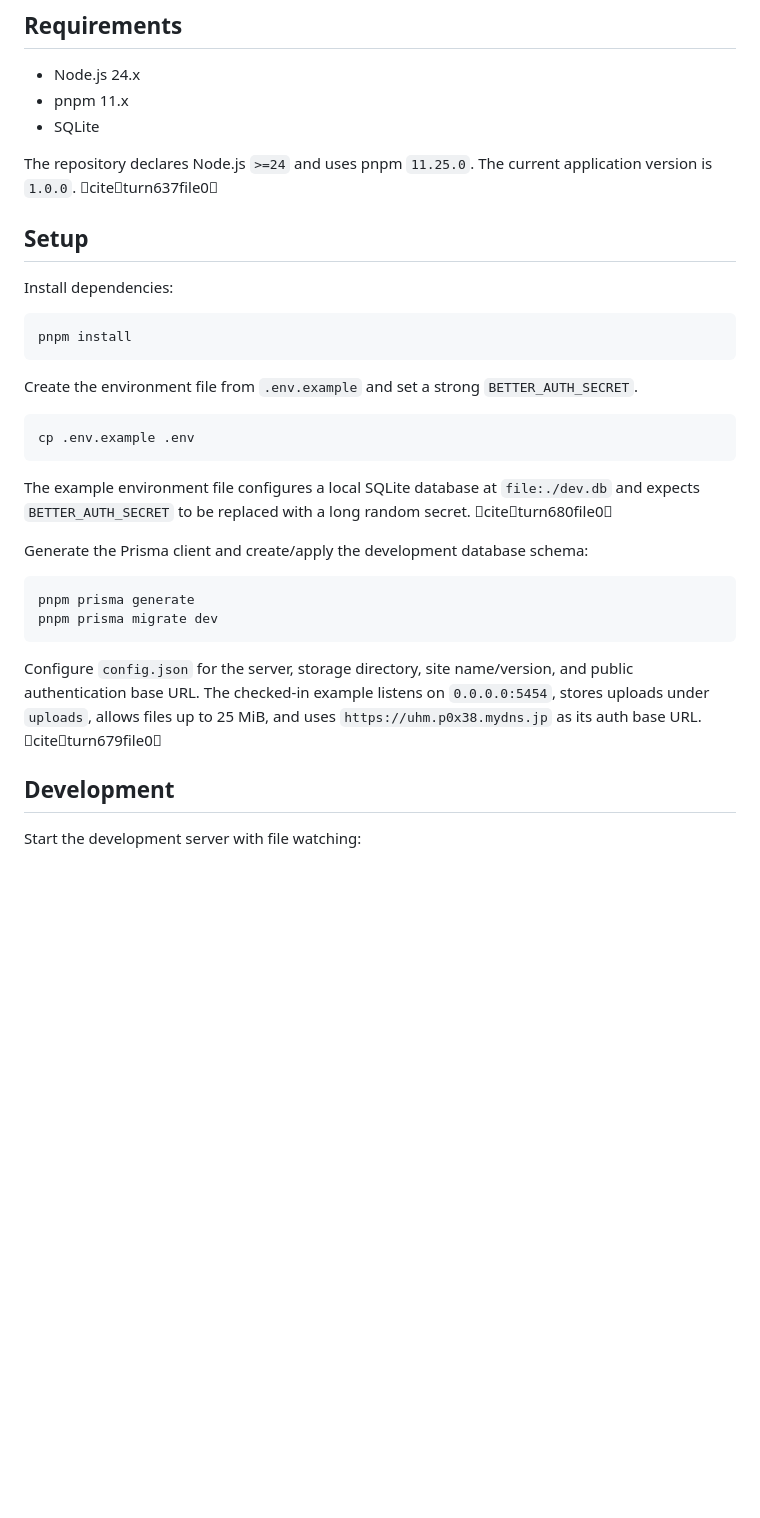
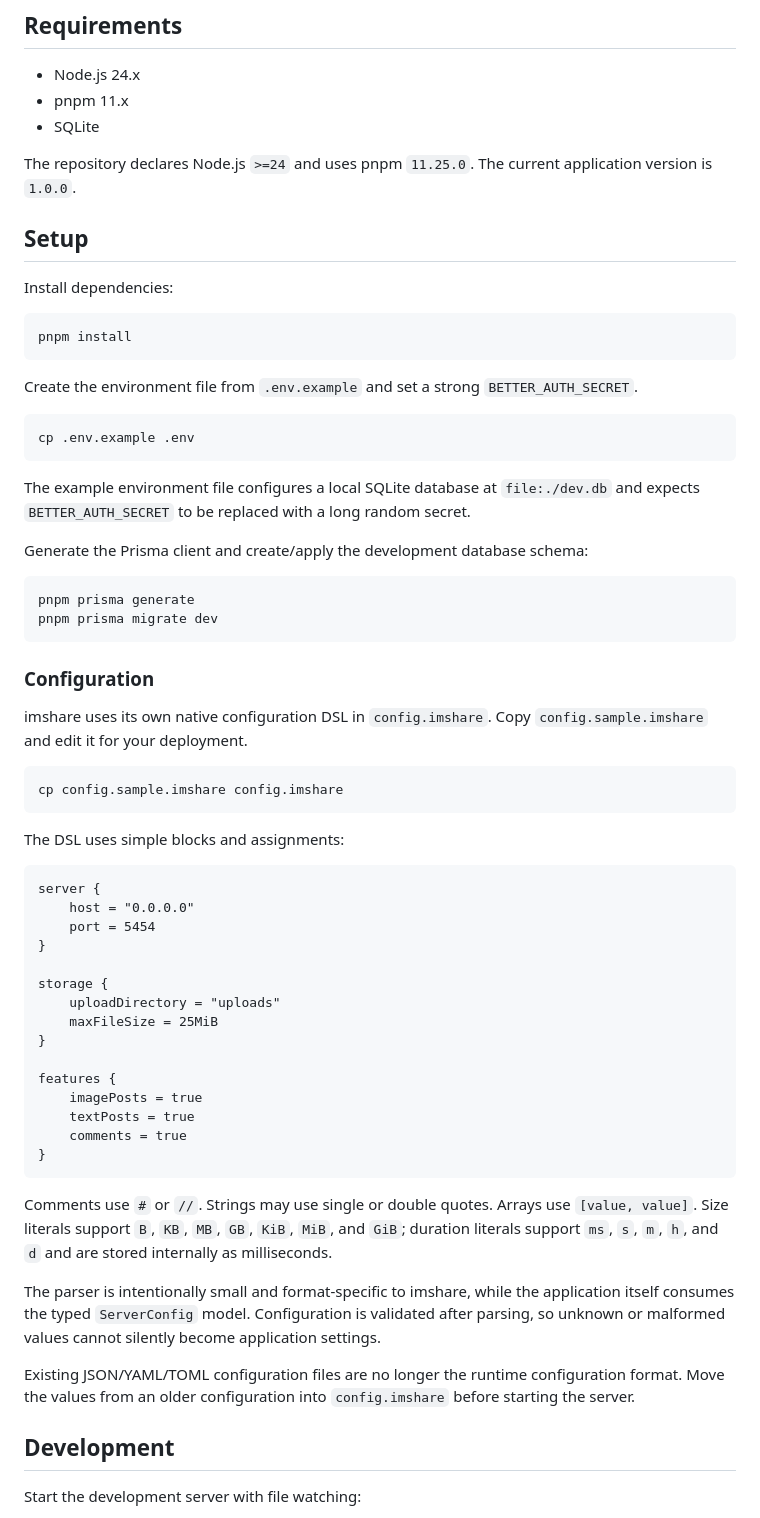
Before and after one commit to p0x38/imshare, a Markdown page: README.md, the part around one of its changes. GitHub-like rendering; blank space fills up the shorter version.

Commit message:
docs: document native imshare config DSL

````diff
--- a/README.md
+++ b/README.md
@@ -18,7 +18,7 @@ Self-hosted image archive and sharing server built with TypeScript, Fastify, Pri
 - pnpm 11.x
 - SQLite
 
-The repository declares Node.js `>=24` and uses pnpm `11.25.0`. The current application version is `1.0.0`. citeturn637file0
+The repository declares Node.js `>=24` and uses pnpm `11.25.0`. The current application version is `1.0.0`.
 
 ## Setup
 
@@ -34,7 +34,7 @@ Create the environment file from `.env.example` and set a strong `BETTER_AUTH_SE
 cp .env.example .env
 ```
 
-The example environment file configures a local SQLite database at `file:./dev.db` and expects `BETTER_AUTH_SECRET` to be replaced with a long random secret. citeturn680file0
+The example environment file configures a local SQLite database at `file:./dev.db` and expects `BETTER_AUTH_SECRET` to be replaced with a long random secret.
 
 Generate the Prisma client and create/apply the development database schema:
 
@@ -43,7 +43,39 @@ pnpm prisma generate
 pnpm prisma migrate dev
 ```
 
-Configure `config.json` for the server, storage directory, site name/version, and public authentication base URL. The checked-in example listens on `0.0.0.0:5454`, stores uploads under `uploads`, allows files up to 25 MiB, and uses `https://uhm.p0x38.mydns.jp` as its auth base URL. citeturn679file0
+### Configuration
+
+imshare uses its own native configuration DSL in `config.imshare`. Copy `config.sample.imshare` and edit it for your deployment.
+
+```sh
+cp config.sample.imshare config.imshare
+```
+
+The DSL uses simple blocks and assignments:
+
+```text
+server {
+    host = "0.0.0.0"
+    port = 5454
+}
+
+storage {
+    uploadDirectory = "uploads"
+    maxFileSize = 25MiB
+}
+
+features {
+    imagePosts = true
+    textPosts = true
+    comments = true
+}
+```
+
+Comments use `#` or `//`. Strings may use single or double quotes. Arrays use `[value, value]`. Size literals support `B`, `KB`, `MB`, `GB`, `KiB`, `MiB`, and `GiB`; duration literals support `ms`, `s`, `m`, `h`, and `d` and are stored internally as milliseconds.
+
+The parser is intentionally small and format-specific to imshare, while the application itself consumes the typed `ServerConfig` model. Configuration is validated after parsing, so unknown or malformed values cannot silently become application settings.
+
+Existing JSON/YAML/TOML configuration files are no longer the runtime configuration format. Move the values from an older configuration into `config.imshare` before starting the server.
 
 ## Development
 
````
Also changed, not shown: other parts of README.md (+5 -5 lines).
